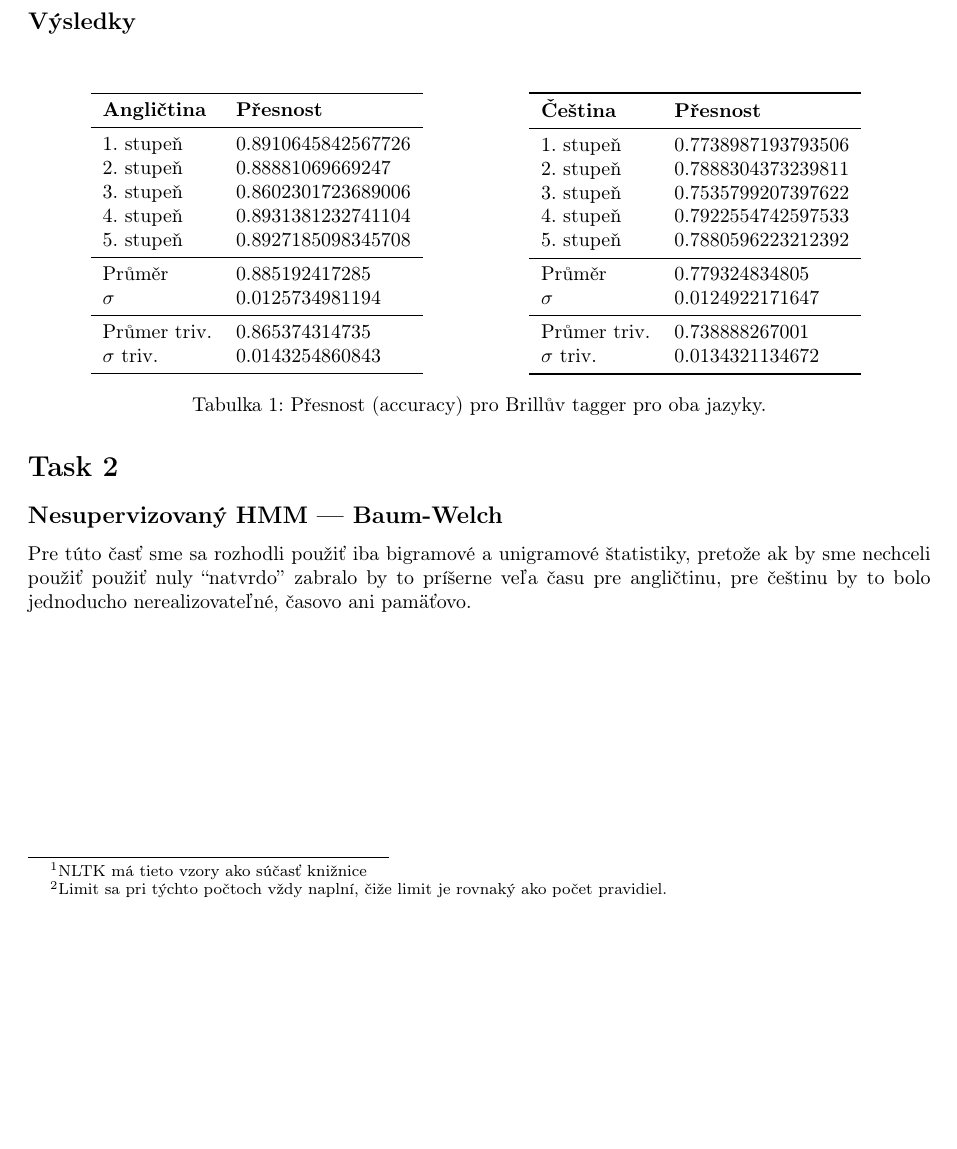
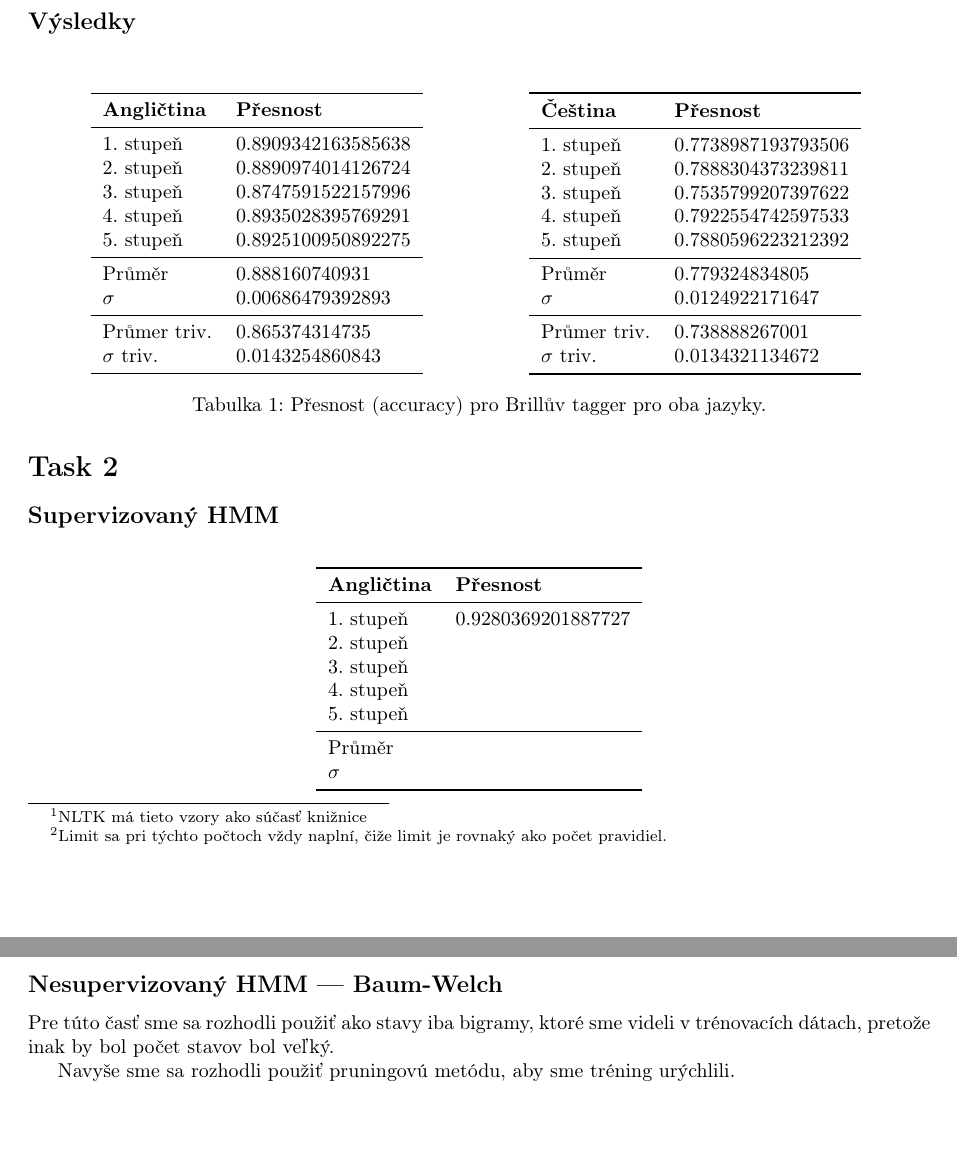
Before and after one commit to jamafyna/npfl068_3ass, a LaTeX problem sheet (text/assignment3.tex): part of the page before the commit and two parts of pages 1 and 2 of 2 after it, the two joined at a grey line, cut so that both start at the same text, the shorter picture padded with empty space. Compiled offline with pdfLaTeX.

Commit message:
Cross validácia

```diff
--- a/text/assignment3.tex
+++ b/text/assignment3.tex
@@ -49,14 +49,14 @@ Všeobecne platí, že väčšie množstvo pravidiel môže mierne zlepšiť pre
 \toprule
 \textbf{Angličtina} & \textbf{Přesnost} \\
 \midrule
-1. stupeň & 0.8910645842567726 \\
-2. stupeň & 0.88881069669247 \\
-3. stupeň & 0.8602301723689006 \\
-4. stupeň & 0.8931381232741104 \\
-5. stupeň & 0.8927185098345708 \\
+1. stupeň & 0.8909342163585638 \\
+2. stupeň & 0.8890974014126724 \\
+3. stupeň & 0.8747591522157996 \\
+4. stupeň & 0.8935028395769291 \\
+5. stupeň & 0.8925100950892275 \\
 \midrule
-Průměr   & 0.885192417285 \\
-$\sigma$ & 0.0125734981194 \\
+Průměr   & 0.888160740931 \\
+$\sigma$ & 0.00686479392893 \\
 \midrule
 Průmer triv. & 0.865374314735\\
 $\sigma$ triv. & 0.0143254860843 \\
@@ -86,8 +86,31 @@ $\sigma$ triv. & 0.0134321134672 \\
 
 \section*{Task 2}
 
+\subsection*{Supervizovaný HMM}
+
+\begin{table}[H]
+\centering
+\begin{tabular}{ll}
+\toprule
+\textbf{Angličtina} & \textbf{Přesnost} \\
+\midrule
+1. stupeň & 0.9280369201887727 \\
+2. stupeň &  \\
+3. stupeň &  \\
+4. stupeň &  \\
+5. stupeň &  \\
+\midrule
+Průměr   &  \\
+$\sigma$ &  \\
+\bottomrule
+\end{tabular}
+\end{table}
+
 \subsection*{Nesupervizovaný HMM --- Baum-Welch}
 
-Pre túto časť sme sa rozhodli použiť iba bigramové a unigramové štatistiky, pretože ak by sme nechceli použiť použiť nuly ``natvrdo'' zabralo by to príšerne veľa času pre angličtinu, pre češtinu by to bolo jednoducho nerealizovateľné, časovo ani pamäťovo.
+Pre túto časť sme sa rozhodli použiť ako stavy iba bigramy, ktoré sme videli v trénovacích dátach, pretože inak by bol počet stavov bol veľký.
+
+Navyše sme sa rozhodli použiť pruningovú metódu, aby sme tréning urýchlili.
+% Vysvetlenie metódy
 
 \end{document}
```
Also changed, not shown: text/assignment3.pdf, 2 other files.
